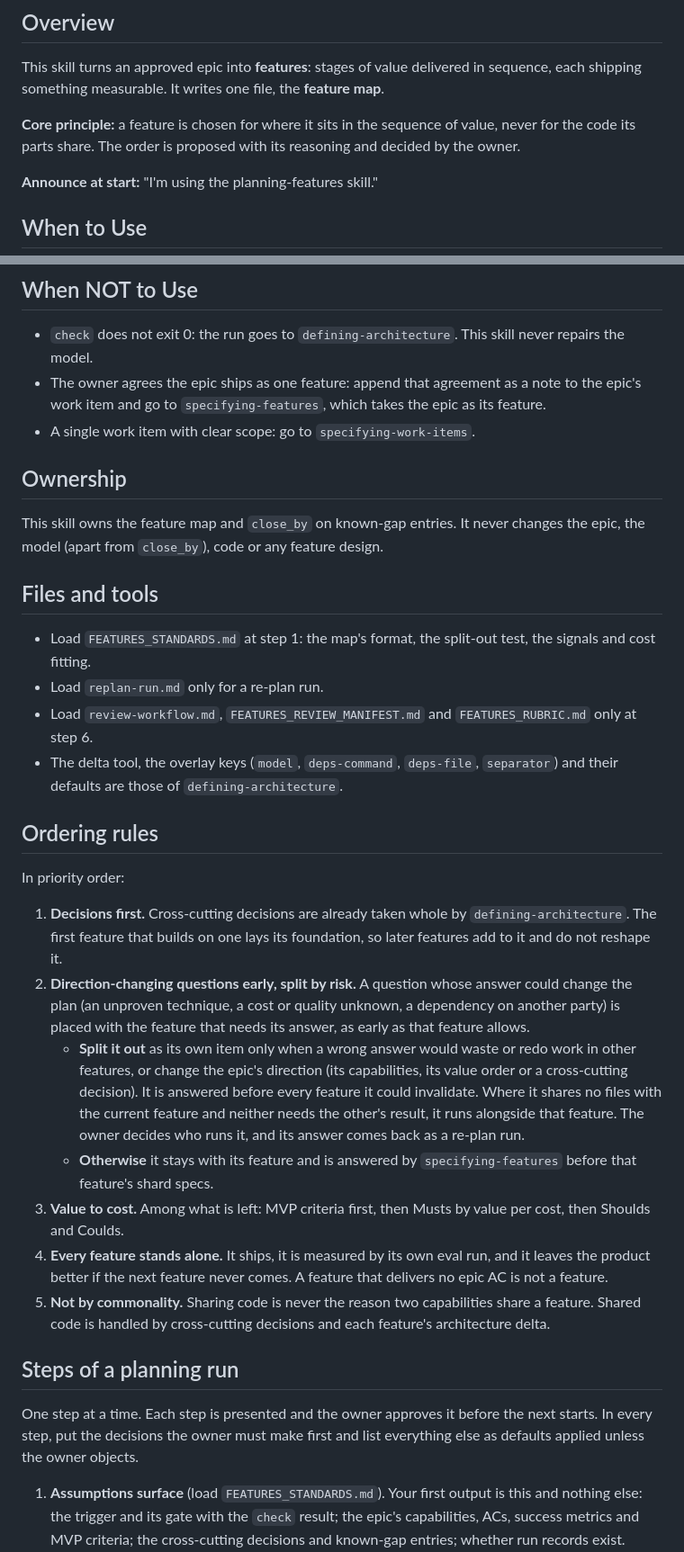
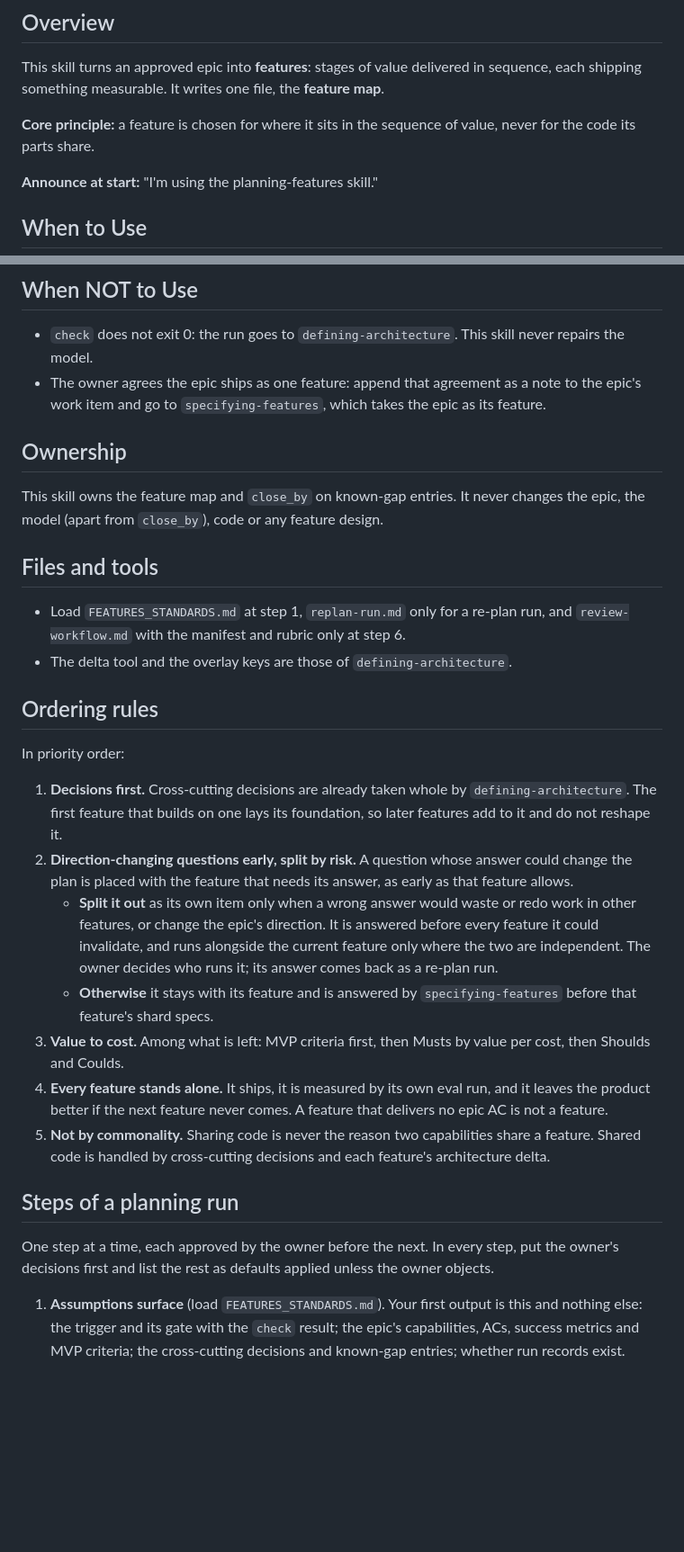
Before and after one commit to Itzalive/resistance-ai, a Markdown page: skills/planning-features/SKILL.md, 2 parts joined by grey strips. Shown at 90% size. Drawn GitHub-style; blank space fills up the shorter version.

Commit message:
fix(23): planning-features SKILL.md under the word cap
Co-Authored-By: Claude Fable 5.2 <noreply@anthropic.com>

```diff
--- a/skills/planning-features/SKILL.md
+++ b/skills/planning-features/SKILL.md
@@ -9,7 +9,7 @@ description: "Use when an epic with an approved architecture needs to be split i
 
 This skill turns an approved epic into **features**: stages of value delivered in sequence, each shipping something measurable. It writes one file, the **feature map**.
 
-**Core principle:** a feature is chosen for where it sits in the sequence of value, never for the code its parts share. The order is proposed with its reasoning and decided by the owner.
+**Core principle:** a feature is chosen for where it sits in the sequence of value, never for the code its parts share.
 
 **Announce at start:** "I'm using the planning-features skill."
 
@@ -24,7 +24,6 @@ This skill turns an approved epic into **features**: stages of value delivered i
 
 - `check` does not exit 0: the run goes to `defining-architecture`. This skill never repairs the model.
 - The owner agrees the epic ships as one feature: append that agreement as a note to the epic's work item and go to `specifying-features`, which takes the epic as its feature.
-- A single work item with clear scope: go to `specifying-work-items`.
 
 ## Ownership
 
@@ -32,18 +31,16 @@ This skill owns the feature map and `close_by` on known-gap entries. It never ch
 
 ## Files and tools
 
-- Load `FEATURES_STANDARDS.md` at step 1: the map's format, the split-out test, the signals and cost fitting.
-- Load `replan-run.md` only for a re-plan run.
-- Load `review-workflow.md`, `FEATURES_REVIEW_MANIFEST.md` and `FEATURES_RUBRIC.md` only at step 6.
-- The delta tool, the overlay keys (`model`, `deps-command`, `deps-file`, `separator`) and their defaults are those of `defining-architecture`.
+- Load `FEATURES_STANDARDS.md` at step 1, `replan-run.md` only for a re-plan run, and `review-workflow.md` with the manifest and rubric only at step 6.
+- The delta tool and the overlay keys are those of `defining-architecture`.
 
 ## Ordering rules
 
 In priority order:
 
 1. **Decisions first.** Cross-cutting decisions are already taken whole by `defining-architecture`. The first feature that builds on one lays its foundation, so later features add to it and do not reshape it.
-2. **Direction-changing questions early, split by risk.** A question whose answer could change the plan (an unproven technique, a cost or quality unknown, a dependency on another party) is placed with the feature that needs its answer, as early as that feature allows.
-   - **Split it out** as its own item only when a wrong answer would waste or redo work in other features, or change the epic's direction (its capabilities, its value order or a cross-cutting decision). It is answered before every feature it could invalidate. Where it shares no files with the current feature and neither needs the other's result, it runs alongside that feature. The owner decides who runs it, and its answer comes back as a re-plan run.
+2. **Direction-changing questions early, split by risk.** A question whose answer could change the plan is placed with the feature that needs its answer, as early as that feature allows.
+   - **Split it out** as its own item only when a wrong answer would waste or redo work in other features, or change the epic's direction. It is answered before every feature it could invalidate, and runs alongside the current feature only where the two are independent. The owner decides who runs it; its answer comes back as a re-plan run.
    - **Otherwise** it stays with its feature and is answered by `specifying-features` before that feature's shard specs.
 3. **Value to cost.** Among what is left: MVP criteria first, then Musts by value per cost, then Shoulds and Coulds.
 4. **Every feature stands alone.** It ships, it is measured by its own eval run, and it leaves the product better if the next feature never comes. A feature that delivers no epic AC is not a feature.
@@ -51,7 +48,7 @@ In priority order:
 
 ## Steps of a planning run
 
-One step at a time. Each step is presented and the owner approves it before the next starts. In every step, put the decisions the owner must make first and list everything else as defaults applied unless the owner objects.
+One step at a time, each approved by the owner before the next. In every step, put the owner's decisions first and list the rest as defaults applied unless the owner objects.
 
 1. **Assumptions surface** (load `FEATURES_STANDARDS.md`). Your first output is this and nothing else: the trigger and its gate with the `check` result; the epic's capabilities, ACs, success metrics and MVP criteria; the cross-cutting decisions and known-gap entries; whether run records exist. Anything missing stops the run.
 2. **Questions.** Every direction-changing question, its risk (what changes at each possible answer), and whether it is split out, with the reason against rule 2.
```
